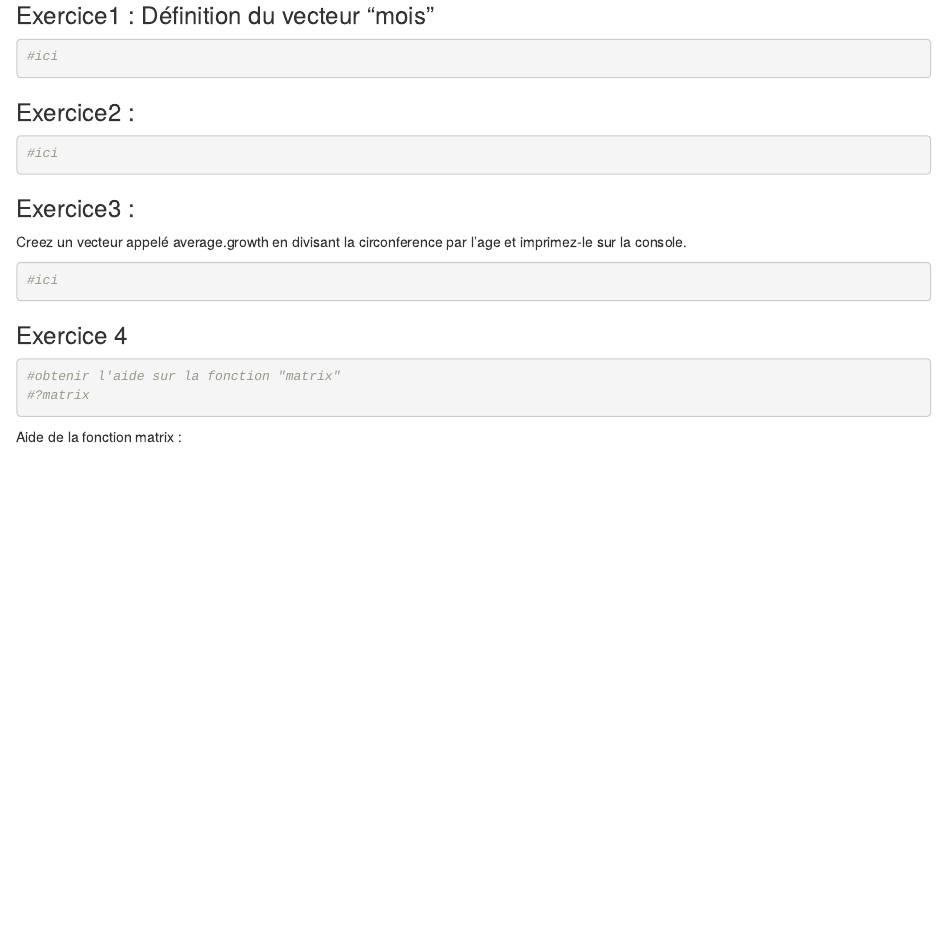
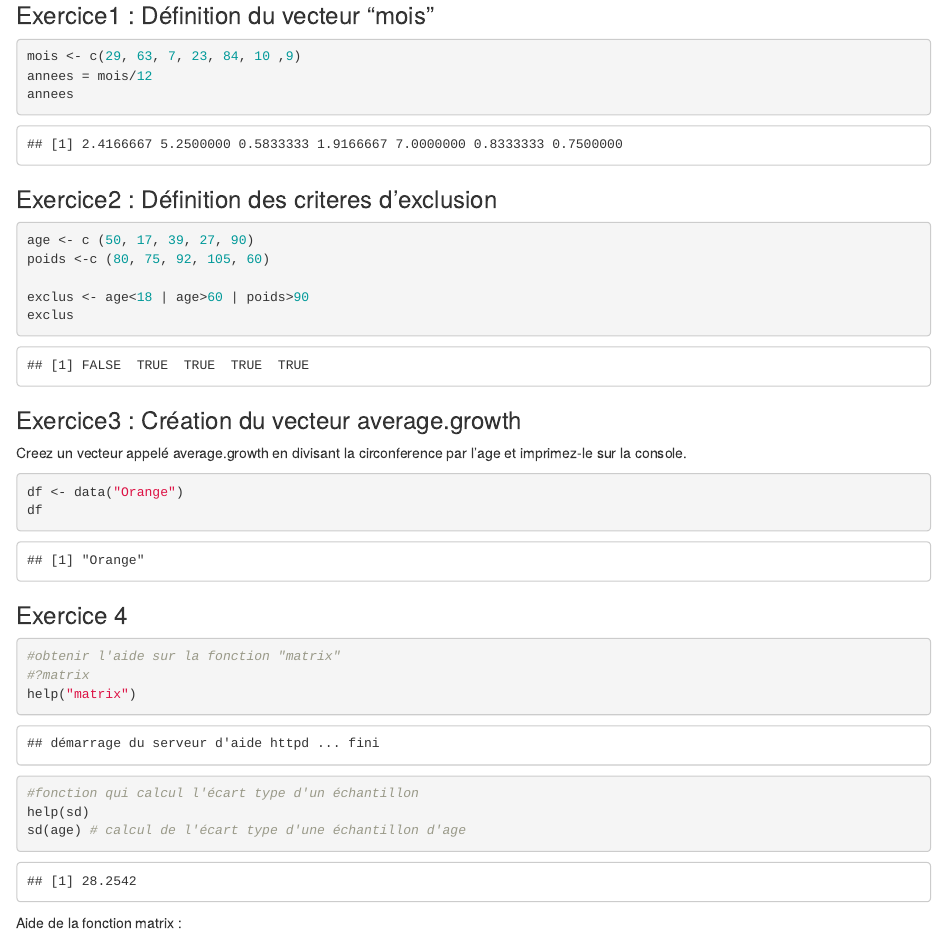
Before and after one commit to Uqac-8STT108-2025/travail1, an R Markdown document (travail0.Rmd): the page in a window 1100 px wide, from 140 px down. The pictures show the output file travail0.html that the author committed with the source, opened offline.

Commit message:
Exercices 1 et 2

````diff
--- a/travail0.Rmd
+++ b/travail0.Rmd
@@ -13,21 +13,29 @@ library(tidyverse)
 ### Exercice1 : Définition du vecteur "mois"
 
 ```{r mois}
-#ici
+mois <- c(29, 63, 7, 23, 84, 10 ,9)
+annees = mois/12
+annees
 ```
 
-### Exercice2 :
+### Exercice2 : Définition des criteres d’exclusion
 
 ```{r etude_medicale}
-#ici
+age <- c (50, 17, 39, 27, 90)
+poids <-c (80, 75, 92, 105, 60)
+
+exclus <- age<18 | age>60 | poids>90
+exclus
+
 ```
 
-### Exercice3 :
+### Exercice3 : Création du vecteur average.growth
 
 Creez un vecteur appelé average.growth en divisant la circonference par l’age et imprimez-le sur la console.
 
 ```{r Orange}
-#ici
+df <- data("Orange")
+df
 ```
 
 ### Exercice 4
@@ -35,6 +43,12 @@ Creez un vecteur appelé average.growth en divisant la circonference par l’age
 ```{r fonction_matrix}
 #obtenir l'aide sur la fonction "matrix"
 #?matrix
+help("matrix")
+
+#fonction qui calcul l'écart type d'un échantillon
+help(sd)
+sd(age) # calcul de l'écart type d'une échantillon d'age
+
 
 ```
 
````
Also changed, not shown: travail0.html, 1 other file.
